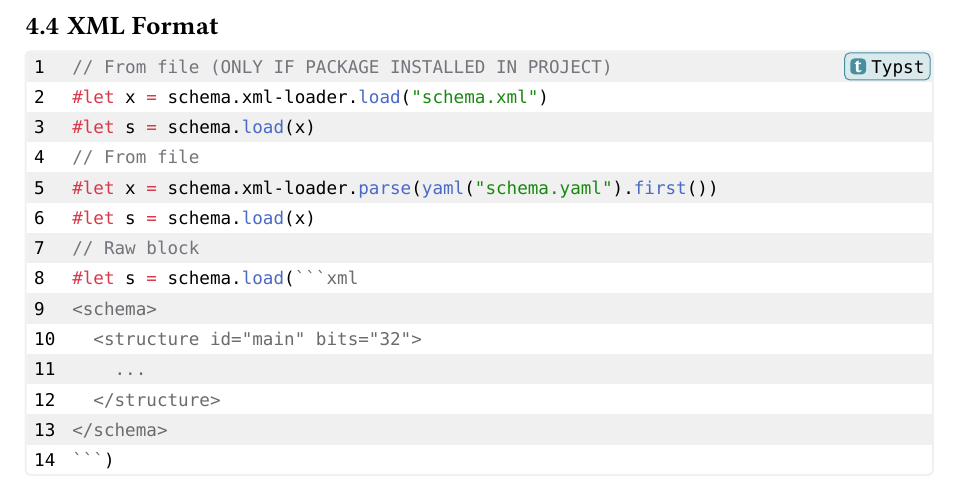
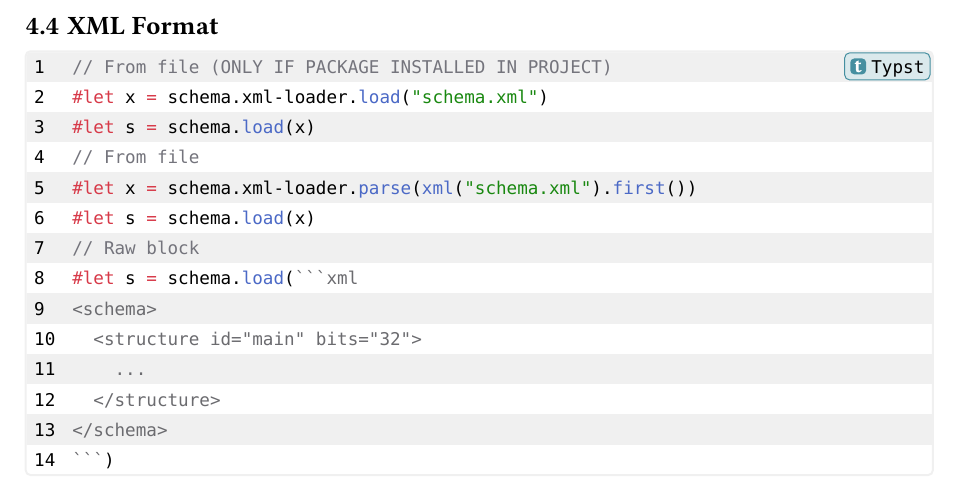
Before and after one commit to tleb/rivet-typst, a Typst document (manual.typ): part of page 8 of 15, cut so that both start at the same text. The pictures show the PDF file manual.pdf that the author committed with the source.

Commit message:
chore: fix typo in manual example

````diff
--- a/manual.typ
+++ b/manual.typ
@@ -363,7 +363,7 @@ structures:
 #let x = schema.xml-loader.load("schema.xml")
 #let s = schema.load(x)
 // From file
-#let x = schema.xml-loader.parse(yaml("schema.yaml").first())
+#let x = schema.xml-loader.parse(xml("schema.xml").first())
 #let s = schema.load(x)
 // Raw block
 #let s = schema.load(```xml
````
Also changed, not shown: manual.pdf.
